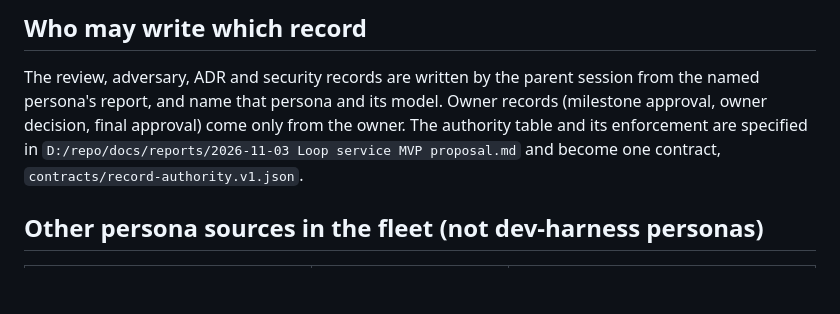
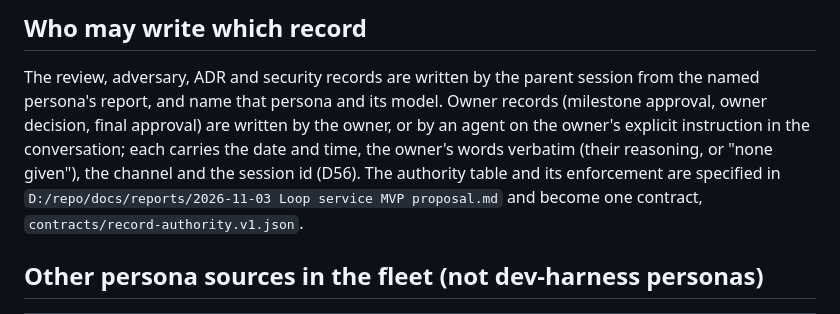
Before and after one commit to sibulus13/claudence, a Markdown page: agents/README.md, the part around the change. Rendered like a GitHub page; blank space fills up the shorter version.

Commit message:
docs(decisions): D55 floor is public, cashcow public; D56 agent-written owner records with time and verbatim reasoning
Co-Authored-By: Claude Opus 5.5 <noreply@anthropic.com>
Claude-Session: https://claude.ai/code/session_01HTivBuaw8ez6TPG15wHLxr

```diff
--- a/agents/README.md
+++ b/agents/README.md
@@ -38,8 +38,9 @@ fleet code that needs a dev persona (Weaver's "resolve from the persona file", t
 ## Who may write which record
 
 The review, adversary, ADR and security records are written by the parent session from the named persona's report,
-and name that persona and its model. Owner records (milestone approval, owner decision, final approval) come only
-from the owner. The authority table and its enforcement are specified in
+and name that persona and its model. Owner records (milestone approval, owner decision, final approval) are
+written by the owner, or by an agent on the owner's explicit instruction in the conversation; each carries the date
+and time, the owner's words verbatim (their reasoning, or "none given"), the channel and the session id (D56). The authority table and its enforcement are specified in
 `D:/repo/docs/reports/2026-11-03 Loop service MVP proposal.md` and become one contract,
 `contracts/record-authority.v1.json`.
 
```
Also changed, not shown: docs/DECISIONS.md (+2 -0 lines).
